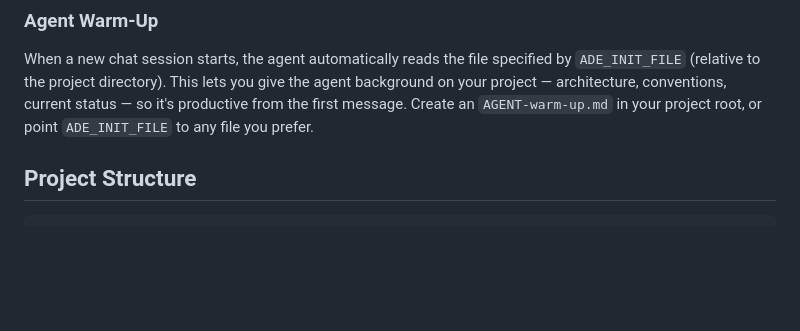
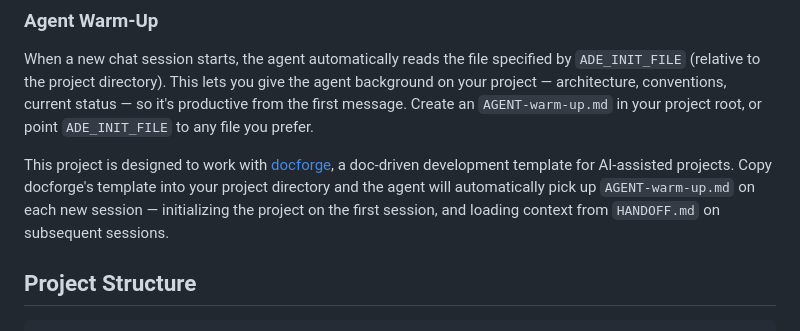
Before and after one commit to ThinkerYzu/agent-desktop-env, a Markdown page: README.md, the part around the change. Rendered like a GitHub page; blank space fills up the shorter version.

Commit message:
Mention docforge integration in README

````diff
--- a/README.md
+++ b/README.md
@@ -46,6 +46,8 @@ If no project directory is specified, a built-in default is used.
 
 When a new chat session starts, the agent automatically reads the file specified by `ADE_INIT_FILE` (relative to the project directory). This lets you give the agent background on your project — architecture, conventions, current status — so it's productive from the first message. Create an `AGENT-warm-up.md` in your project root, or point `ADE_INIT_FILE` to any file you prefer.
 
+This project is designed to work with [docforge](https://github.com/ThinkerYzu/docforge), a doc-driven development template for AI-assisted projects. Copy docforge's template into your project directory and the agent will automatically pick up `AGENT-warm-up.md` on each new session — initializing the project on the first session, and loading context from `HANDOFF.md` on subsequent sessions.
+
 ## Project Structure
 
 ```
````
